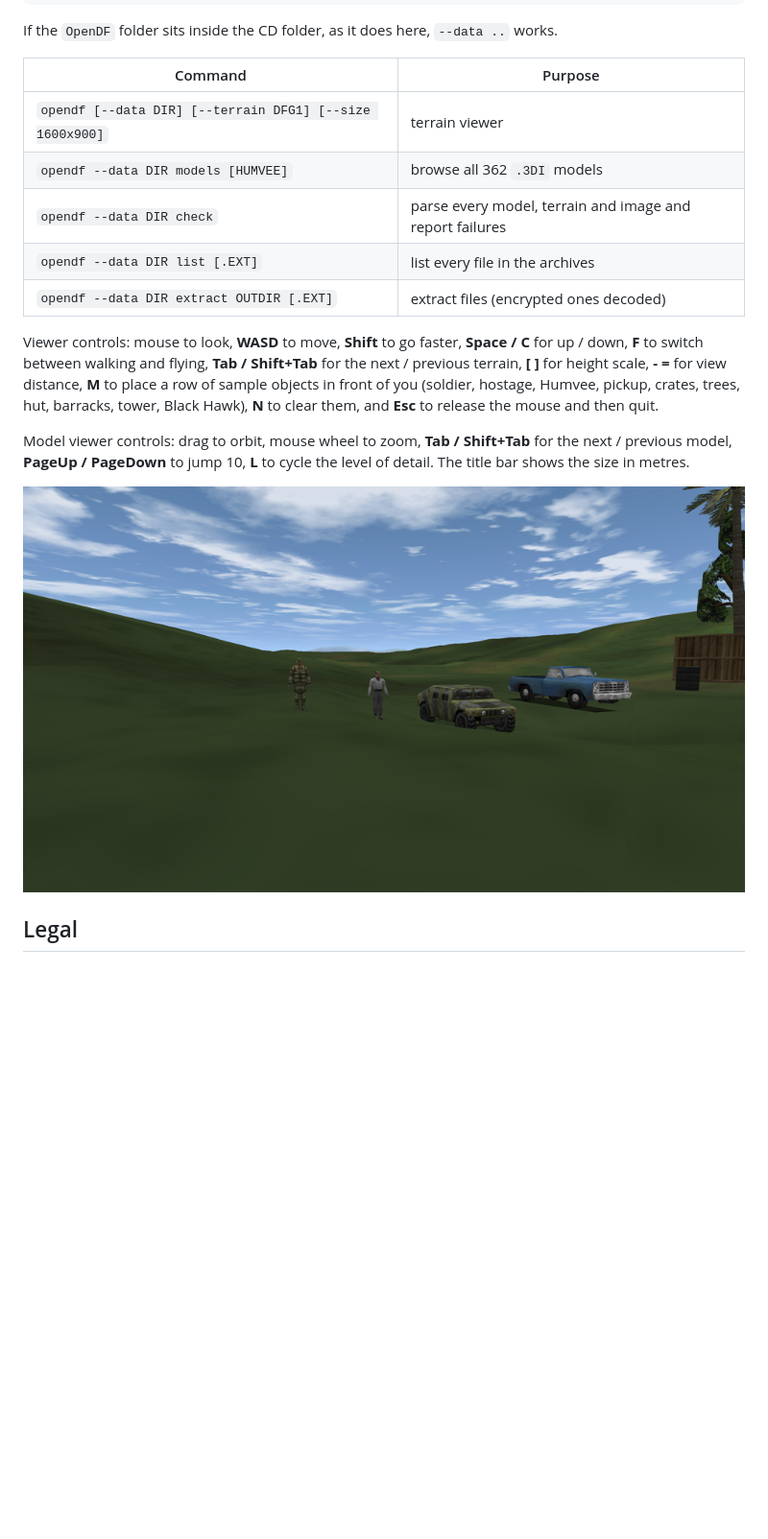
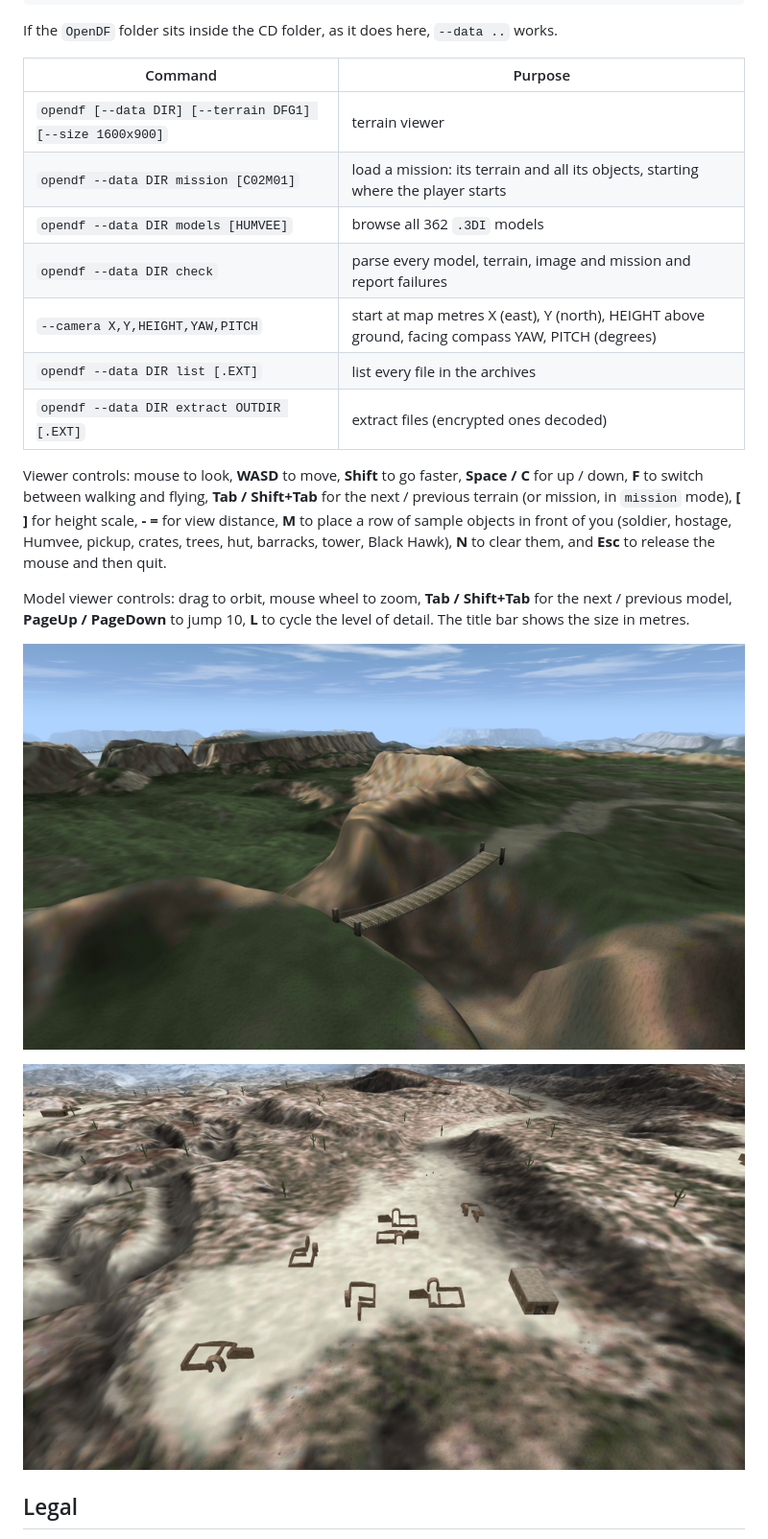
Before and after one commit to alehel/OpenDF, a Markdown page: README.md, the part around one of its changes. Shown at 96% size. Rendered like a GitHub page; pictures changed too: docs/screenshot-mission-bridge.png (added), docs/screenshot-mission-ruins.png (added); blank space fills up the shorter version.

```diff
--- a/README.md
+++ b/README.md
@@ -73,14 +74,16 @@ If the `OpenDF` folder sits inside the CD folder, as it does here, `--data ..` w
 | Command | Purpose |
 |---|---|
 | `opendf [--data DIR] [--terrain DFG1] [--size 1600x900]` | terrain viewer |
+| `opendf --data DIR mission [C02M01]` | load a mission: its terrain and all its objects, starting where the player starts |
 | `opendf --data DIR models [HUMVEE]` | browse all 362 `.3DI` models |
-| `opendf --data DIR check` | parse every model, terrain and image and report failures |
+| `opendf --data DIR check` | parse every model, terrain, image and mission and report failures |
+| `--camera X,Y,HEIGHT,YAW,PITCH` | start at map metres X (east), Y (north), HEIGHT above ground, facing compass YAW, PITCH (degrees) |
 | `opendf --data DIR list [.EXT]` | list every file in the archives |
 | `opendf --data DIR extract OUTDIR [.EXT]` | extract files (encrypted ones decoded) |
 
 Viewer controls: mouse to look, **WASD** to move, **Shift** to go faster,
 **Space / C** for up / down, **F** to switch between walking and flying,
-**Tab / Shift+Tab** for the next / previous terrain, **[ ]** for height scale,
+**Tab / Shift+Tab** for the next / previous terrain (or mission, in `mission` mode), **[ ]** for height scale,
 **- =** for view distance, **M** to place a row of sample objects in front of you
 (soldier, hostage, Humvee, pickup, crates, trees, hut, barracks, tower, Black Hawk),
 **N** to clear them, and **Esc** to release the mouse and then quit.
@@ -89,7 +92,9 @@ Model viewer controls: drag to orbit, mouse wheel to zoom, **Tab / Shift+Tab** f
 the next / previous model, **PageUp / PageDown** to jump 10, **L** to cycle the
 level of detail. The title bar shows the size in metres.
 
-![Sample objects placed on the jungle terrain](docs/screenshot-objects.png)
+![Rope bridge across a gorge in multiplayer map C08M61](docs/screenshot-mission-bridge.png)
+
+![Ruins on their levelled pad in mission C03M03](docs/screenshot-mission-ruins.png)
 
 ## Legal
 
```
Also changed, not shown: other parts of README.md (+3 -2 lines), docs/FORMATS.md (+52 -12 lines), docs/ROADMAP.md (+6 -6 lines), 6 other files.
